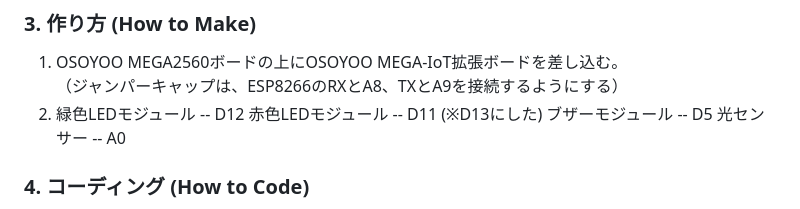
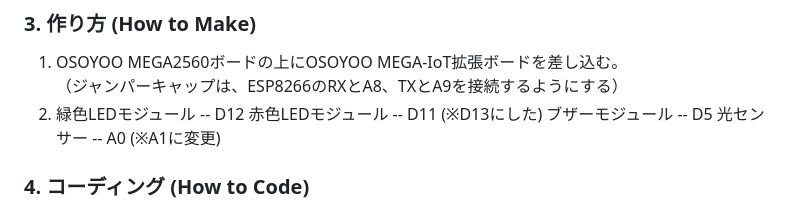
Before and after one commit to Jihyun-Park0/osoyoo-smart-home-iot, a Markdown page: docs/Lesson12.md, the part around the change. Drawn GitHub-style.

Commit message:
:memo: Lesson 12: 光センサーの接続ピンをA1に変更
Lesson 12 のドキュメントにおいて、光センサーの割り当てピンの記述を
A0 から A1 に修正。

```diff
--- a/docs/Lesson12.md
+++ b/docs/Lesson12.md
@@ -23,7 +23,7 @@ Arduino MEGA2560ボードはWebサーバーとして機能し、リモートブ
 2. 緑色LEDモジュール -- D12
    赤色LEDモジュール -- D11 (※D13にした)
    ブザーモジュール -- D5
-   光センサー -- A0
+   光センサー -- A0 (※A1に変更)
 
 ### 4. コーディング (How to Code)
 
```
